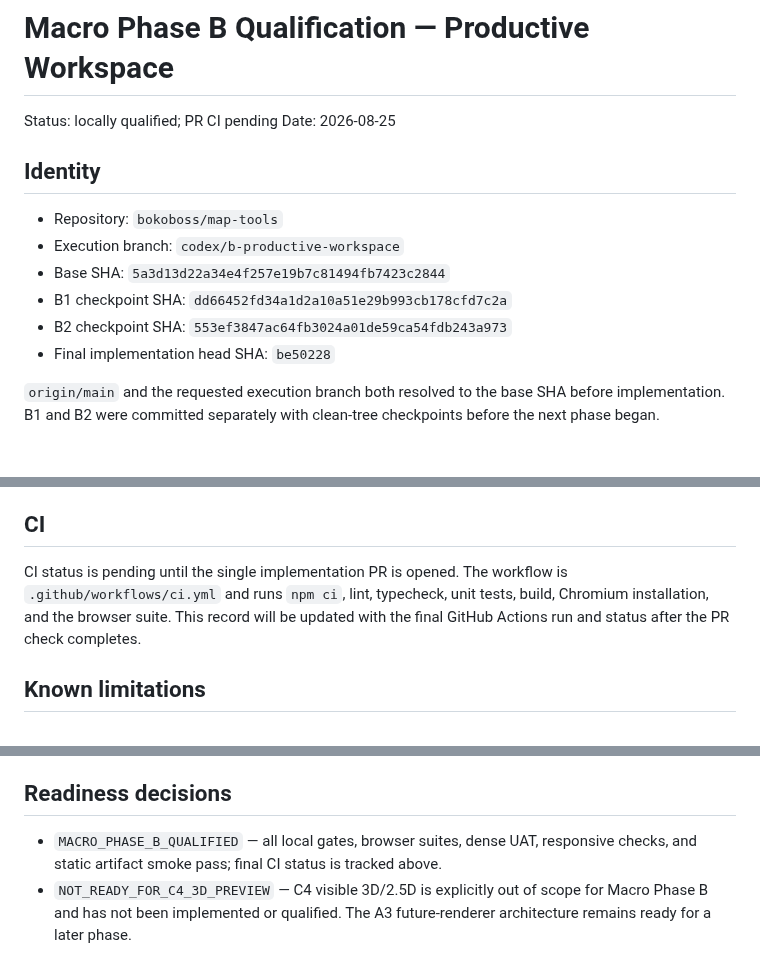
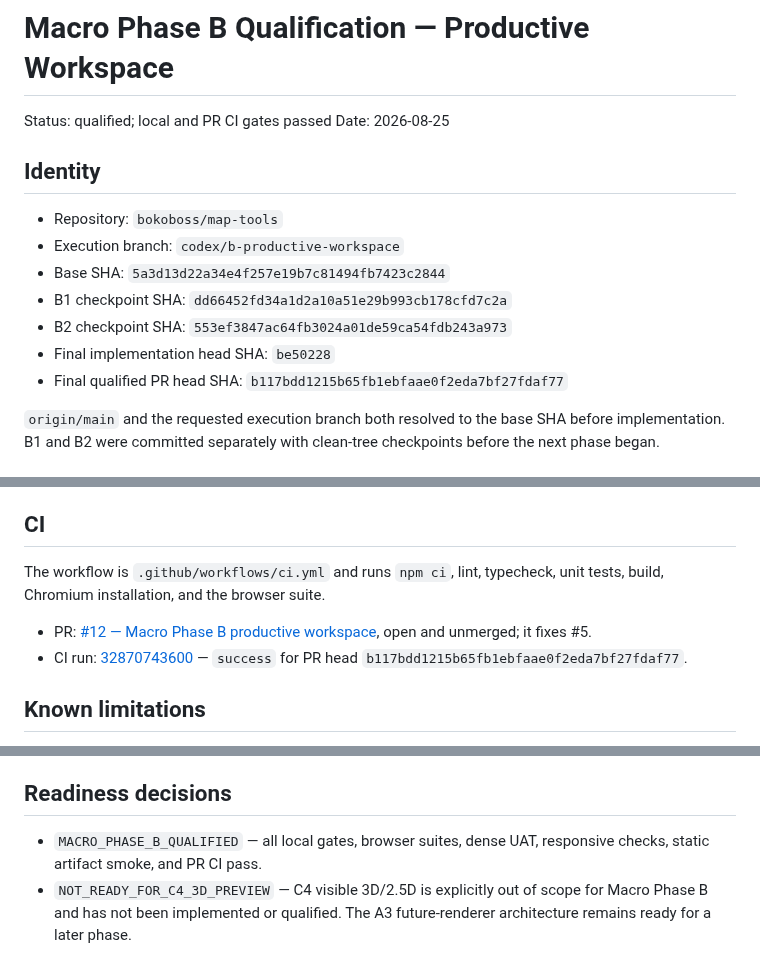
Before and after one commit to bokoboss/map-tools, a Markdown page: docs/v2/B_QUALIFICATION.md, 3 parts joined by grey strips. Rendered like a GitHub page.

Commit message:
docs: record successful Macro Phase B CI

```diff
--- a/docs/v2/B_QUALIFICATION.md
+++ b/docs/v2/B_QUALIFICATION.md
@@ -1,6 +1,6 @@
 # Macro Phase B Qualification — Productive Workspace
 
-Status: locally qualified; PR CI pending
+Status: qualified; local and PR CI gates passed
 Date: 2026-08-25
 
 ## Identity
@@ -11,6 +11,7 @@ Date: 2026-08-25
 - B1 checkpoint SHA: `dd66452fd34a1d2a10a51e29b993cb178cfd7c2a`
 - B2 checkpoint SHA: `553ef3847ac64fb3024a01de59ca54fdb243a973`
 - Final implementation head SHA: `be50228`
+- Final qualified PR head SHA: `b117bdd1215b65fb1ebfaae0f2eda7bf27fdaf77`
 
 `origin/main` and the requested execution branch both resolved to the base SHA before implementation. B1 and B2 were committed separately with clean-tree checkpoints before the next phase began.
 
@@ -62,7 +63,10 @@ The domain, persistence, store, workspace state, history, and renderer-neutral i
 
 ## CI
 
-CI status is pending until the single implementation PR is opened. The workflow is `.github/workflows/ci.yml` and runs `npm ci`, lint, typecheck, unit tests, build, Chromium installation, and the browser suite. This record will be updated with the final GitHub Actions run and status after the PR check completes.
+The workflow is `.github/workflows/ci.yml` and runs `npm ci`, lint, typecheck, unit tests, build, Chromium installation, and the browser suite.
+
+- PR: [#12 — Macro Phase B productive workspace](https://github.com/bokoboss/map-tools/pull/12), open and unmerged; it fixes #5.
+- CI run: [32870743600](https://github.com/bokoboss/map-tools/actions/runs/32870743600) — `success` for PR head `b117bdd1215b65fb1ebfaae0f2eda7bf27fdaf77`.
 
 ## Known limitations
 
@@ -74,5 +78,5 @@ CI status is pending until the single implementation PR is opened. The workflow
 
 ## Readiness decisions
 
-- `MACRO_PHASE_B_QUALIFIED` — all local gates, browser suites, dense UAT, responsive checks, and static artifact smoke pass; final CI status is tracked above.
+- `MACRO_PHASE_B_QUALIFIED` — all local gates, browser suites, dense UAT, responsive checks, static artifact smoke, and PR CI pass.
 - `NOT_READY_FOR_C4_3D_PREVIEW` — C4 visible 3D/2.5D is explicitly out of scope for Macro Phase B and has not been implemented or qualified. The A3 future-renderer architecture remains ready for a later phase.
```
